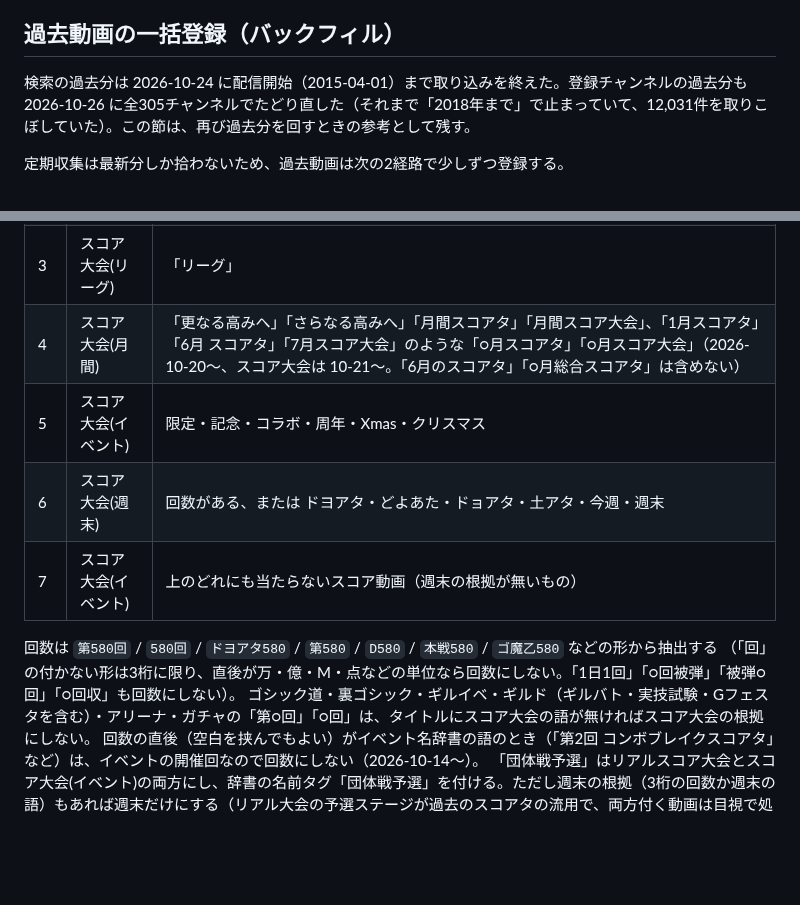
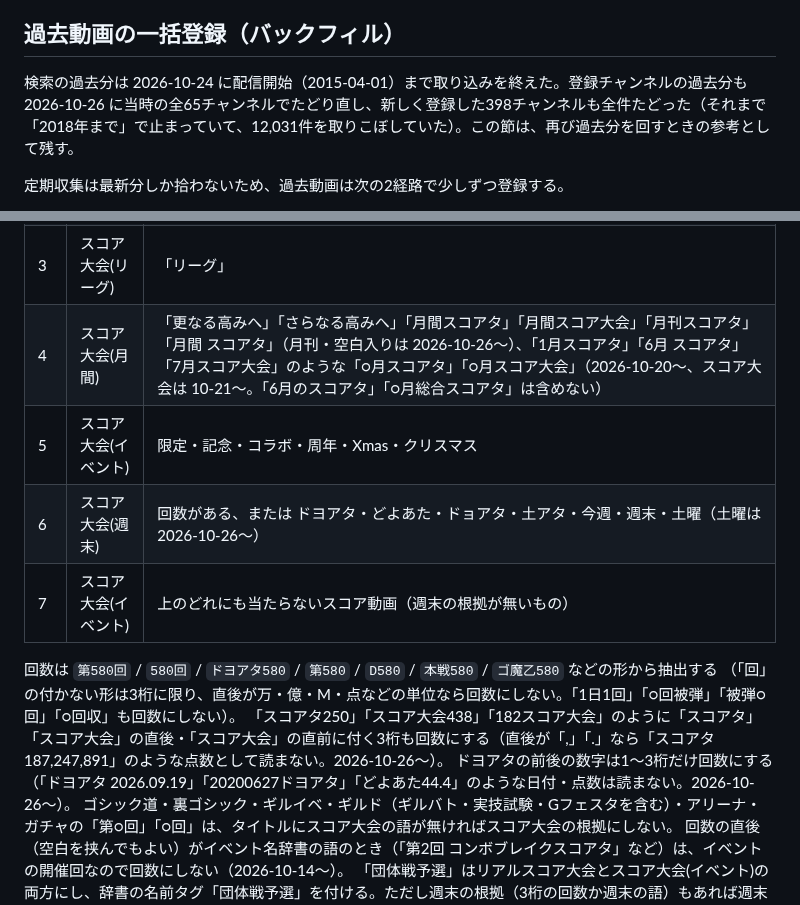
Before and after one commit to irregularprime-source/gomaotsu-videos, a Markdown page: README.md, 2 parts joined by grey strips. Rendered like a GitHub page; blank space fills up the shorter version.

```diff
--- a/README.md
+++ b/README.md
@@ -232,7 +232,7 @@ push が他の更新と競合して弾かれた場合は `git pull --rebase` で
 
 ## 過去動画の一括登録（バックフィル）
 
-検索の過去分は 2026-10-24 に配信開始（2015-04-01）まで取り込みを終えた。登録チャンネルの過去分も 2026-10-26 に全305チャンネルでたどり直した（それまで「2018年まで」で止まっていて、12,031件を取りこぼしていた）。この節は、再び過去分を回すときの参考として残す。
+検索の過去分は 2026-10-24 に配信開始（2015-04-01）まで取り込みを終えた。登録チャンネルの過去分も 2026-10-26 に当時の全65チャンネルでたどり直し、新しく登録した398チャンネルも全件たどった（それまで「2018年まで」で止まっていて、12,031件を取りこぼしていた）。この節は、再び過去分を回すときの参考として残す。
 
 定期収集は最新分しか拾わないため、過去動画は次の2経路で少しずつ登録する。
 
@@ -278,13 +278,15 @@ push が他の更新と競合して弾かれた場合は `git pull --rebase` で
 | 1 | エーテルスコア大会 | 「エーテルスコア」 |
 | 2 | リアルスコア大会 | 「団体戦」（「団体戦予選」はスコア大会(イベント)も付ける。下記）。第1回・第2回の書き方の「リアルスコア」「ごまおつスコア大会」（週末の根拠もあれば週末。2026-10-22〜） |
 | 3 | スコア大会(リーグ) | 「リーグ」 |
-| 4 | スコア大会(月間) | 「更なる高みへ」「さらなる高みへ」「月間スコアタ」「月間スコア大会」、「1月スコアタ」「6月 スコアタ」「7月スコア大会」のような「○月スコアタ」「○月スコア大会」（2026-10-20〜、スコア大会は 10-21〜。「6月のスコアタ」「○月総合スコアタ」は含めない） |
+| 4 | スコア大会(月間) | 「更なる高みへ」「さらなる高みへ」「月間スコアタ」「月間スコア大会」「月刊スコアタ」「月間 スコアタ」（月刊・空白入りは 2026-10-26〜）、「1月スコアタ」「6月 スコアタ」「7月スコア大会」のような「○月スコアタ」「○月スコア大会」（2026-10-20〜、スコア大会は 10-21〜。「6月のスコアタ」「○月総合スコアタ」は含めない） |
 | 5 | スコア大会(イベント) | 限定・記念・コラボ・周年・Xmas・クリスマス |
-| 6 | スコア大会(週末) | 回数がある、または ドヨアタ・どよあた・ドョアタ・土アタ・今週・週末 |
+| 6 | スコア大会(週末) | 回数がある、または ドヨアタ・どよあた・ドョアタ・土アタ・今週・週末・土曜（土曜は 2026-10-26〜） |
 | 7 | スコア大会(イベント) | 上のどれにも当たらないスコア動画（週末の根拠が無いもの） |
 
 回数は `第580回` / `580回` / `ドヨアタ580` / `第580` / `D580` / `本戦580` / `ゴ魔乙580` などの形から抽出する
 （「回」の付かない形は3桁に限り、直後が万・億・M・点などの単位なら回数にしない。「1日1回」「○回被弾」「被弾○回」「○回収」も回数にしない）。
+「スコアタ250」「スコア大会438」「182スコア大会」のように「スコアタ」「スコア大会」の直後・「スコア大会」の直前に付く3桁も回数にする（直後が「,」「.」なら「スコアタ 187,247,891」のような点数として読まない。2026-10-26〜）。
+ドヨアタの前後の数字は1〜3桁だけ回数にする（「ドヨアタ 2026.09.19」「20200627ドヨアタ」「どよあた44.4」のような日付・点数は読まない。2026-10-26〜）。
 ゴシック道・裏ゴシック・ギルイベ・ギルド（ギルバト・実技試験・Gフェスタを含む）・アリーナ・ガチャの「第○回」「○回」は、タイトルにスコア大会の語が無ければスコア大会の根拠にしない。
 回数の直後（空白を挟んでもよい）がイベント名辞書の語のとき（「第2回 コンボブレイクスコアタ」など）は、イベントの開催回なので回数にしない（2026-10-14〜）。
 「団体戦予選」はリアルスコア大会とスコア大会(イベント)の両方にし、辞書の名前タグ「団体戦予選」を付ける。ただし週末の根拠（3桁の回数か週末の語）もあれば週末だけにする（リアル大会の予選ステージが過去のスコアタの流用で、両方付く動画は目視で処理するため。2026-10-15〜）。「第3回ごまおつスコア大会 団体戦予選」のような1〜2桁の回数は大会自体の開催回なので週末の根拠にしない。
```
Also changed, not shown: other parts of README.md (+1 -1 lines), CHANGELOG.md (+17 -2 lines), PROJECT_STATE.md (+17 -16 lines).
